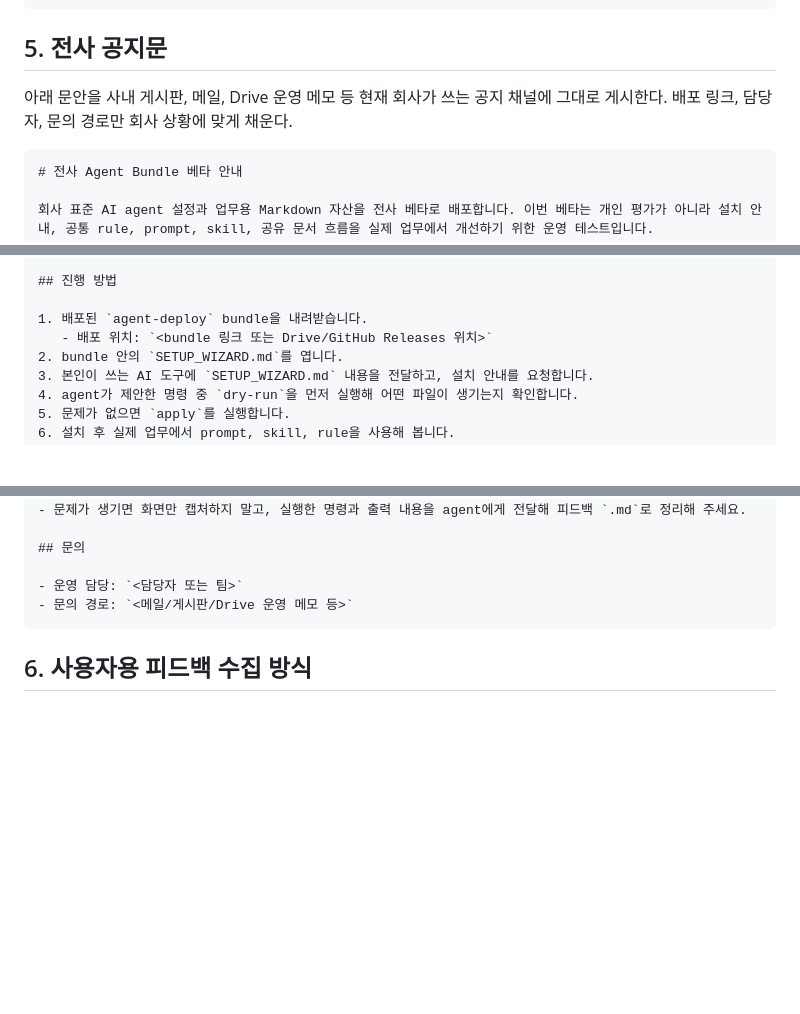
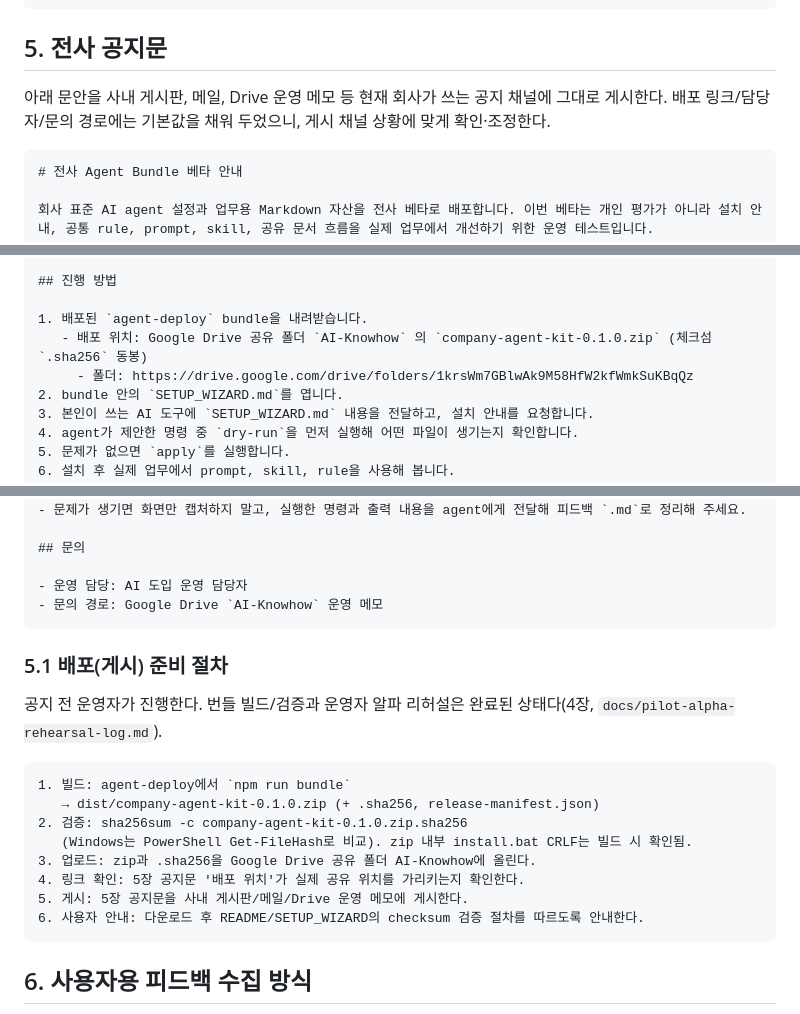
Before and after one commit to puzzle-drimaes/agent_guide, a Markdown page: docs/pilot-runbook.md, 3 parts joined by grey strips. GitHub-like rendering; blank space fills up the shorter version.

Commit message:
[docs] 베타 공지문 최종화 및 배포 게시 절차 문서화
1. 내용
- 전사 베타 공지문(pilot-runbook 5장)의 배포 위치/운영 담당/문의 경로 placeholder를 확정해 최종화
- 운영자용 배포(게시) 준비 절차를 문서화

2. 수정 내역
- docs/pilot-runbook.md: 5장 공지문 placeholder 확정(배포 위치=Google Drive AI-Knowhow의 company-agent-kit-0.1.0.zip, 운영 담당=AI 도입 운영 담당자, 문의 경로=AI-Knowhow Drive 운영 메모), 5.1 배포(게시) 준비 절차 추가
- docs/pilot-alpha-rehearsal-log.md: 7.2/8장 "남은 일"을 공지문 최종화 완료 기준으로 갱신
- Finish.md: 0.9 베타 공지문 최종화 및 배포 절차 문서화 엔트리 추가

3. 영향도
- 코드/번들 변경 없음, 운영 문서 정합성만 갱신
- 실제 zip 업로드/공지 게시는 운영자 배포(게시) 절차(5.1)로 정리됨

jira : N/A (사유: 내부 베타 공지/배포 절차 문서화)

Co-Authored-By: Claude Opus 4.8 (1M context) <noreply@anthropic.com>

````diff
--- a/docs/pilot-runbook.md
+++ b/docs/pilot-runbook.md
@@ -199,7 +199,7 @@ node src\cli.js uninstall `
 
 ## 5. 전사 공지문
 
-아래 문안을 사내 게시판, 메일, Drive 운영 메모 등 현재 회사가 쓰는 공지 채널에 그대로 게시한다. 배포 링크, 담당자, 문의 경로만 회사 상황에 맞게 채운다.
+아래 문안을 사내 게시판, 메일, Drive 운영 메모 등 현재 회사가 쓰는 공지 채널에 그대로 게시한다. 배포 링크/담당자/문의 경로에는 기본값을 채워 두었으니, 게시 채널 상황에 맞게 확인·조정한다.
 
 ```md
 # 전사 Agent Bundle 베타 안내
@@ -217,7 +217,8 @@ node src\cli.js uninstall `
 ## 진행 방법
 
 1. 배포된 `agent-deploy` bundle을 내려받습니다.
-   - 배포 위치: `<bundle 링크 또는 Drive/GitHub Releases 위치>`
+   - 배포 위치: Google Drive 공유 폴더 `AI-Knowhow` 의 `company-agent-kit-0.1.0.zip` (체크섬 `.sha256` 동봉)
+     - 폴더: https://drive.google.com/drive/folders/1krsWm7GBlwAk9M58HfW2kfWmkSuKBqQz
 2. bundle 안의 `SETUP_WIZARD.md`를 엽니다.
 3. 본인이 쓰는 AI 도구에 `SETUP_WIZARD.md` 내용을 전달하고, 설치 안내를 요청합니다.
 4. agent가 제안한 명령 중 `dry-run`을 먼저 실행해 어떤 파일이 생기는지 확인합니다.
@@ -245,8 +246,23 @@ node src\cli.js uninstall `
 
 ## 문의
 
-- 운영 담당: `<담당자 또는 팀>`
-- 문의 경로: `<메일/게시판/Drive 운영 메모 등>`
+- 운영 담당: AI 도입 운영 담당자
+- 문의 경로: Google Drive `AI-Knowhow` 운영 메모
+```
+
+### 5.1 배포(게시) 준비 절차
+
+공지 전 운영자가 진행한다. 번들 빌드/검증과 운영자 알파 리허설은 완료된 상태다(4장, `docs/pilot-alpha-rehearsal-log.md`).
+
+```text
+1. 빌드: agent-deploy에서 `npm run bundle`
+   → dist/company-agent-kit-0.1.0.zip (+ .sha256, release-manifest.json)
+2. 검증: sha256sum -c company-agent-kit-0.1.0.zip.sha256
+   (Windows는 PowerShell Get-FileHash로 비교). zip 내부 install.bat CRLF는 빌드 시 확인됨.
+3. 업로드: zip과 .sha256을 Google Drive 공유 폴더 AI-Knowhow에 올린다.
+4. 링크 확인: 5장 공지문 '배포 위치'가 실제 공유 위치를 가리키는지 확인한다.
+5. 게시: 5장 공지문을 사내 게시판/메일/Drive 운영 메모에 게시한다.
+6. 사용자 안내: 다운로드 후 README/SETUP_WIZARD의 checksum 검증 절차를 따르도록 안내한다.
 ```
 
 ## 6. 사용자용 피드백 수집 방식
````
Also changed, not shown: Finish.md (+9 -0 lines), docs/pilot-alpha-rehearsal-log.md (+2 -2 lines).
